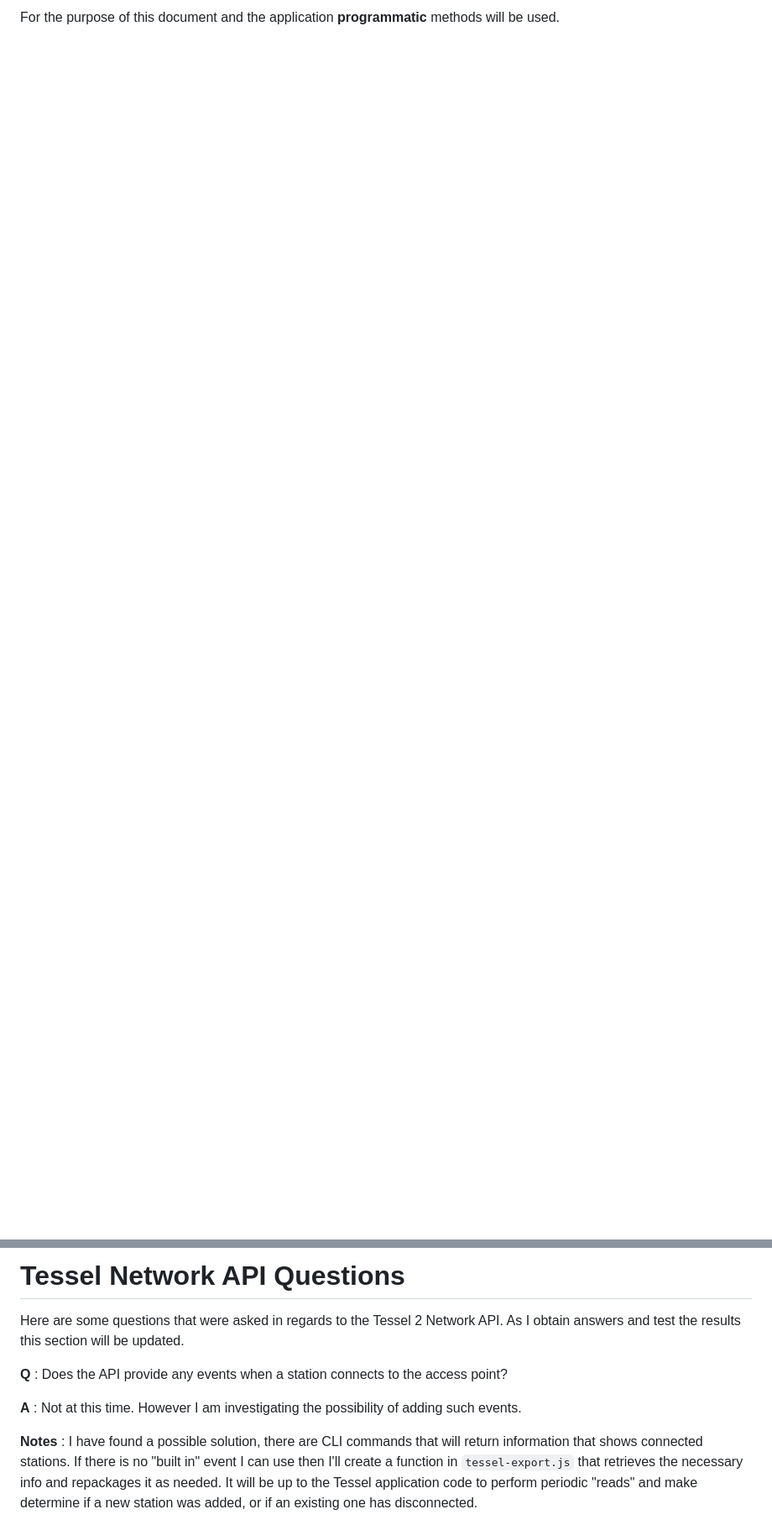
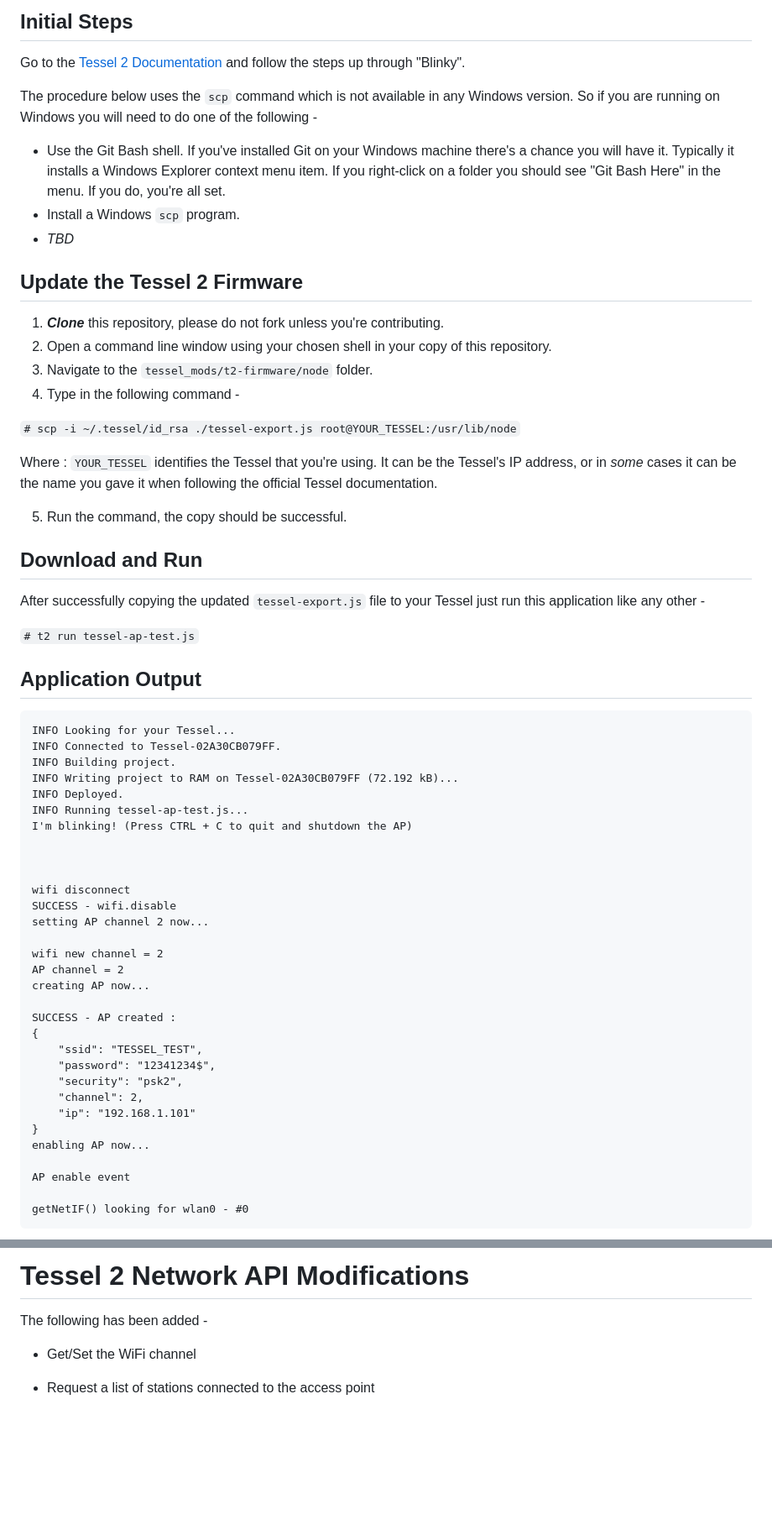
Before and after one commit to jxmot/tessel-networking-example, a Markdown page: README.md, 2 parts joined by grey strips. Shown: that part at 84% size. GitHub-like rendering; blank space fills up the shorter version.

````diff
--- a/README.md
+++ b/README.md
@@ -39,2 +48,66 @@ There are two methods for setting up the Tessel's access point -
 
-For the purpose of this document and the application **programmatic** methods will be used.
+## Initial Steps
+
+Go to the [Tessel 2 Documentation](https://tessel.github.io/t2-start/) and follow the steps up through "Blinky".
+
+The procedure below uses the `scp` command which is not available in any Windows version. So if you are running on Windows you will need to do one of the following -
+
+* Use the Git Bash shell. If you've installed Git on your Windows machine there's a chance you will have it. Typically it installs a Windows Explorer context menu item. If you right-click on a folder you should see "Git Bash Here" in the menu. If you do, you're all set.
+* Install a Windows `scp` program.
+* _TBD_
+
+## Update the Tessel 2 Firmware
+
+1) **_Clone_** this repository, please do not fork unless you're contributing.
+2) Open a command line window using your chosen shell in your copy of this repository.
+3) Navigate to the `tessel_mods/t2-firmware/node` folder.
+4) Type in the following command -
+
+`# scp -i ~/.tessel/id_rsa ./tessel-export.js root@YOUR_TESSEL:/usr/lib/node`
+
+Where : `YOUR_TESSEL` identifies the Tessel that you're using. It can be the Tessel's IP address, or in _some_ cases it can be the name you gave it when following the official Tessel documentation.
+
+5) Run the command, the copy should be successful.
+
+## Download and Run
+
+After successfully copying the updated `tessel-export.js` file to your Tessel just run this application like any other -
+
+`# t2 run tessel-ap-test.js`
+
+## Application Output
+
+```
+INFO Looking for your Tessel...
+INFO Connected to Tessel-02A30CB079FF.
+INFO Building project.
+INFO Writing project to RAM on Tessel-02A30CB079FF (72.192 kB)...
+INFO Deployed.
+INFO Running tessel-ap-test.js...
+I'm blinking! (Press CTRL + C to quit and shutdown the AP)
+
+
+
+wifi disconnect
+SUCCESS - wifi.disable
+setting AP channel 2 now...
+
+wifi new channel = 2
+AP channel = 2
+creating AP now...
+
+SUCCESS - AP created :
+{
+    "ssid": "TESSEL_TEST",
+    "password": "12341234$",
+    "security": "psk2",
+    "channel": 2,
+    "ip": "192.168.1.101"
+}
+enabling AP now...
+
+AP enable event
+
+getNetIF() looking for wlan0 - #0
+```
+
@@ -142,11 +320,10 @@ At this time I do not know if there are any OpenWRT configurable items that will
 
-# Tessel Network API Questions
+# Tessel 2 Network API Modifications
 
-Here are some questions that were asked in regards to the Tessel 2 Network API. As I obtain answers and test the results this section will be updated.
 
-**Q** : Does the API provide any events when a station connects to the access point?
+The following has been added -
 
-**A** : Not at this time. However I am investigating the possibility of adding such events.
+* Get/Set the WiFi channel
+* Request a list of stations connected to the access point
 
-**Notes** : I have found a possible solution, there are CLI commands that will return information that shows connected stations. If there is no "built in" event I can use then I'll create a function in `tessel-export.js` that retrieves the necessary info and repackages it as needed. It will be up to the Tessel application code to perform periodic "reads" and make determine if a new station was added, or if an existing one has disconnected.
 
````
Also changed, not shown: other parts of README.md (+129 -22 lines), mdimg/hw-overview-485x462.jpg (added).
